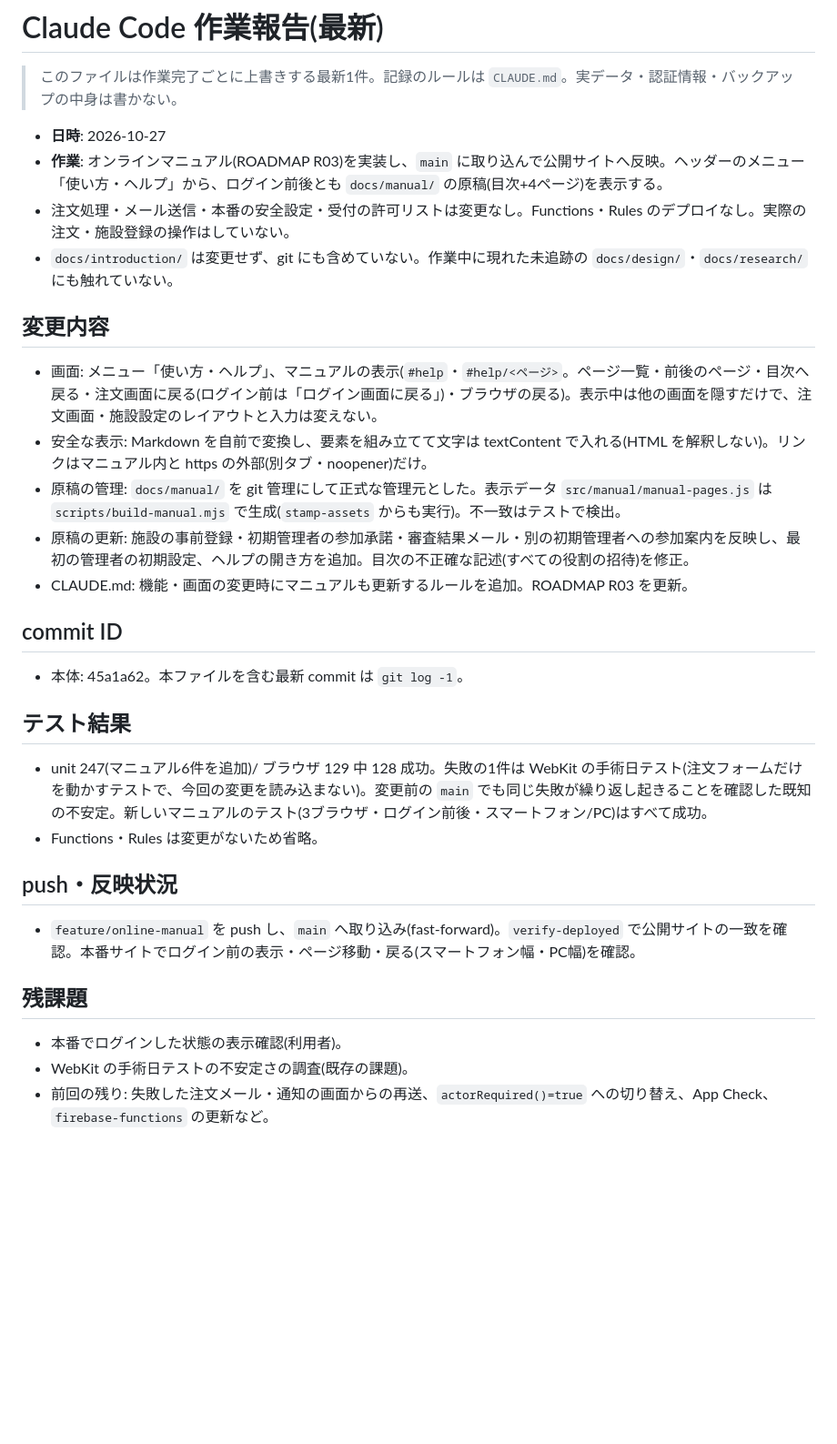
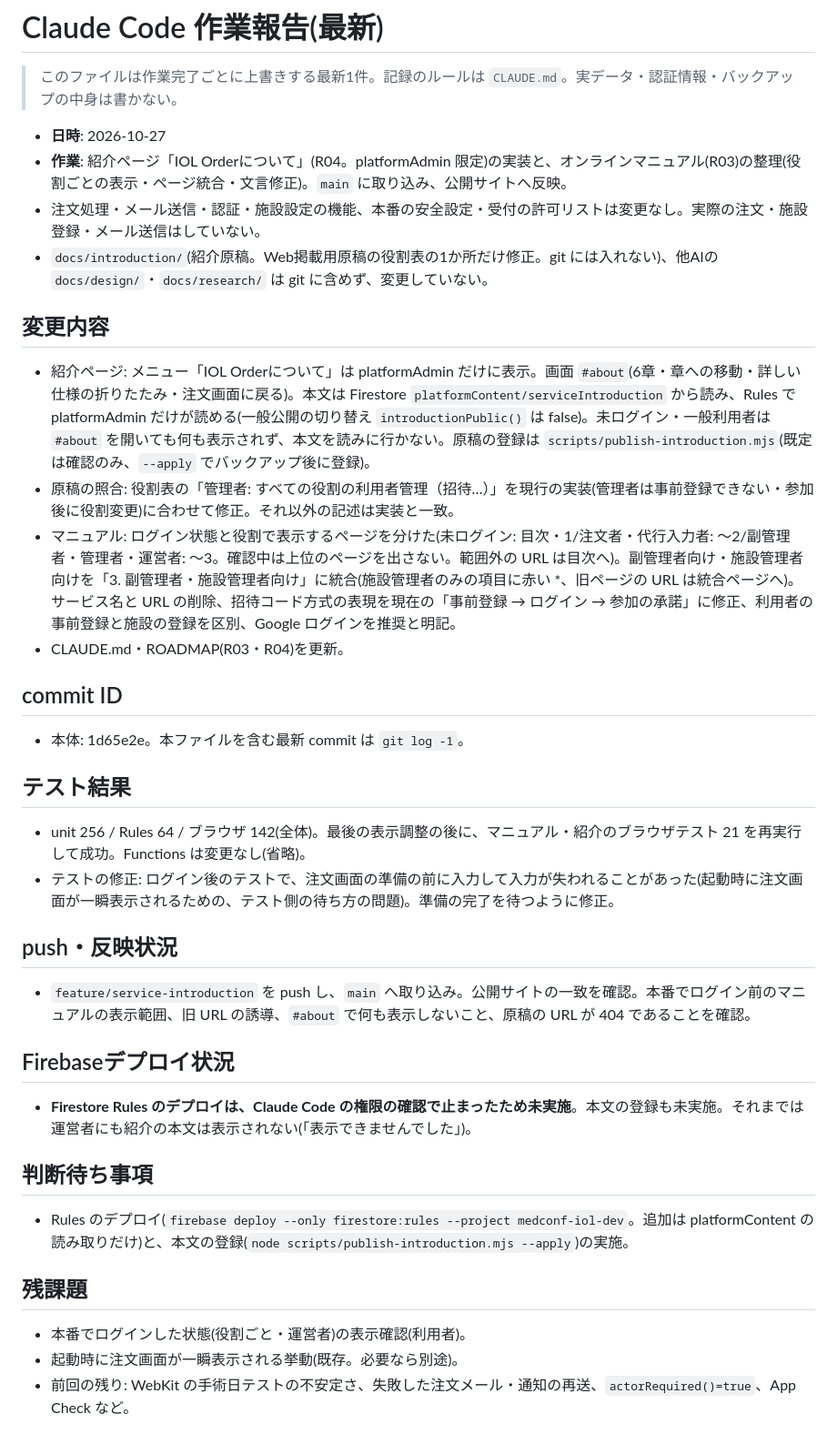
Before and after one commit to uchidats/iol-order, a Markdown page: docs/CLAUDE_REPORT.md, the part around the change. Shown at 91% size. GitHub-like rendering; blank space fills up the shorter version.

Commit message:
ROADMAP R03/R04 and work report: manual reorganization published; introduction page published pending rules deploy
Co-Authored-By: Claude Opus 5.5 <noreply@anthropic.com>

```diff
--- a/docs/CLAUDE_REPORT.md
+++ b/docs/CLAUDE_REPORT.md
@@ -3,28 +3,33 @@
 > このファイルは作業完了ごとに上書きする最新1件。記録のルールは `CLAUDE.md`。実データ・認証情報・バックアップの中身は書かない。
 
 - **日時**: 2026-10-27
-- **作業**: オンラインマニュアル(ROADMAP R03)を実装し、`main` に取り込んで公開サイトへ反映。ヘッダーのメニュー「使い方・ヘルプ」から、ログイン前後とも `docs/manual/` の原稿(目次+4ページ)を表示する。
-- 注文処理・メール送信・本番の安全設定・受付の許可リストは変更なし。Functions・Rules のデプロイなし。実際の注文・施設登録の操作はしていない。
-- `docs/introduction/` は変更せず、git にも含めていない。作業中に現れた未追跡の `docs/design/`・`docs/research/` にも触れていない。
+- **作業**: 紹介ページ「IOL Orderについて」(R04。platformAdmin 限定)の実装と、オンラインマニュアル(R03)の整理(役割ごとの表示・ページ統合・文言修正)。`main` に取り込み、公開サイトへ反映。
+- 注文処理・メール送信・認証・施設設定の機能、本番の安全設定・受付の許可リストは変更なし。実際の注文・施設登録・メール送信はしていない。
+- `docs/introduction/`(紹介原稿。Web掲載用原稿の役割表の1か所だけ修正。git には入れない)、他AIの `docs/design/`・`docs/research/` は git に含めず、変更していない。
 
 ## 変更内容
-- 画面: メニュー「使い方・ヘルプ」、マニュアルの表示(`#help`・`#help/<ページ>`。ページ一覧・前後のページ・目次へ戻る・注文画面に戻る(ログイン前は「ログイン画面に戻る」)・ブラウザの戻る)。表示中は他の画面を隠すだけで、注文画面・施設設定のレイアウトと入力は変えない。
-- 安全な表示: Markdown を自前で変換し、要素を組み立てて文字は textContent で入れる(HTML を解釈しない)。リンクはマニュアル内と https の外部(別タブ・noopener)だけ。
-- 原稿の管理: `docs/manual/` を git 管理にして正式な管理元とした。表示データ `src/manual/manual-pages.js` は `scripts/build-manual.mjs` で生成(`stamp-assets` からも実行)。不一致はテストで検出。
-- 原稿の更新: 施設の事前登録・初期管理者の参加承諾・審査結果メール・別の初期管理者への参加案内を反映し、最初の管理者の初期設定、ヘルプの開き方を追加。目次の不正確な記述(すべての役割の招待)を修正。
-- CLAUDE.md: 機能・画面の変更時にマニュアルも更新するルールを追加。ROADMAP R03 を更新。
+- 紹介ページ: メニュー「IOL Orderについて」は platformAdmin だけに表示。画面 `#about`(6章・章への移動・詳しい仕様の折りたたみ・注文画面に戻る)。本文は Firestore `platformContent/serviceIntroduction` から読み、Rules で platformAdmin だけが読める(一般公開の切り替え `introductionPublic()` は false)。未ログイン・一般利用者は `#about` を開いても何も表示されず、本文を読みに行かない。原稿の登録は `scripts/publish-introduction.mjs`(既定は確認のみ、`--apply` でバックアップ後に登録)。
+- 原稿の照合: 役割表の「管理者: すべての役割の利用者管理（招待…）」を現行の実装(管理者は事前登録できない・参加後に役割変更)に合わせて修正。それ以外の記述は実装と一致。
+- マニュアル: ログイン状態と役割で表示するページを分けた(未ログイン: 目次・1/注文者・代行入力者: 〜2/副管理者・管理者・運営者: 〜3。確認中は上位のページを出さない。範囲外の URL は目次へ)。副管理者向け・施設管理者向けを「3. 副管理者・施設管理者向け」に統合(施設管理者のみの項目に赤い *、旧ページの URL は統合ページへ)。サービス名と URL の削除、招待コード方式の表現を現在の「事前登録 → ログイン → 参加の承諾」に修正、利用者の事前登録と施設の登録を区別、Google ログインを推奨と明記。
+- CLAUDE.md・ROADMAP(R03・R04)を更新。
 
 ## commit ID
-- 本体: 45a1a62。本ファイルを含む最新 commit は `git log -1`。
+- 本体: 1d65e2e。本ファイルを含む最新 commit は `git log -1`。
 
 ## テスト結果
-- unit 247(マニュアル6件を追加)/ ブラウザ 129 中 128 成功。失敗の1件は WebKit の手術日テスト(注文フォームだけを動かすテストで、今回の変更を読み込まない)。変更前の `main` でも同じ失敗が繰り返し起きることを確認した既知の不安定。新しいマニュアルのテスト(3ブラウザ・ログイン前後・スマートフォン/PC)はすべて成功。
-- Functions・Rules は変更がないため省略。
+- unit 256 / Rules 64 / ブラウザ 142(全体)。最後の表示調整の後に、マニュアル・紹介のブラウザテスト 21 を再実行して成功。Functions は変更なし(省略)。
+- テストの修正: ログイン後のテストで、注文画面の準備の前に入力して入力が失われることがあった(起動時に注文画面が一瞬表示されるための、テスト側の待ち方の問題)。準備の完了を待つように修正。
 
 ## push・反映状況
-- `feature/online-manual` を push し、`main` へ取り込み(fast-forward)。`verify-deployed` で公開サイトの一致を確認。本番サイトでログイン前の表示・ページ移動・戻る(スマートフォン幅・PC幅)を確認。
+- `feature/service-introduction` を push し、`main` へ取り込み。公開サイトの一致を確認。本番でログイン前のマニュアルの表示範囲、旧 URL の誘導、`#about` で何も表示しないこと、原稿の URL が 404 であることを確認。
+
+## Firebaseデプロイ状況
+- **Firestore Rules のデプロイは、Claude Code の権限の確認で止まったため未実施**。本文の登録も未実施。それまでは運営者にも紹介の本文は表示されない(「表示できませんでした」)。
+
+## 判断待ち事項
+- Rules のデプロイ(`firebase deploy --only firestore:rules --project medconf-iol-dev`。追加は platformContent の読み取りだけ)と、本文の登録(`node scripts/publish-introduction.mjs --apply`)の実施。
 
 ## 残課題
-- 本番でログインした状態の表示確認(利用者)。
-- WebKit の手術日テストの不安定さの調査(既存の課題)。
-- 前回の残り: 失敗した注文メール・通知の画面からの再送、`actorRequired()=true` への切り替え、App Check、`firebase-functions` の更新など。
+- 本番でログインした状態(役割ごと・運営者)の表示確認(利用者)。
+- 起動時に注文画面が一瞬表示される挙動(既存。必要なら別途)。
+- 前回の残り: WebKit の手術日テストの不安定さ、失敗した注文メール・通知の再送、`actorRequired()=true`、App Check など。
```
Also changed, not shown: docs/ROADMAP.md (+9 -7 lines).
